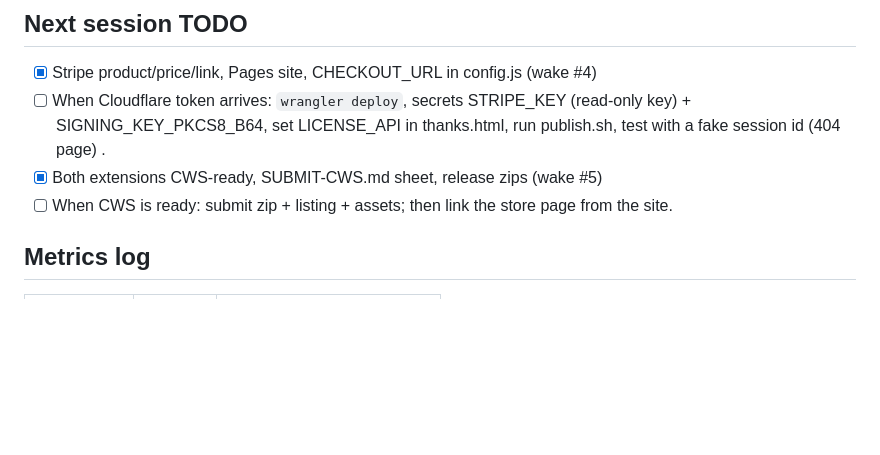
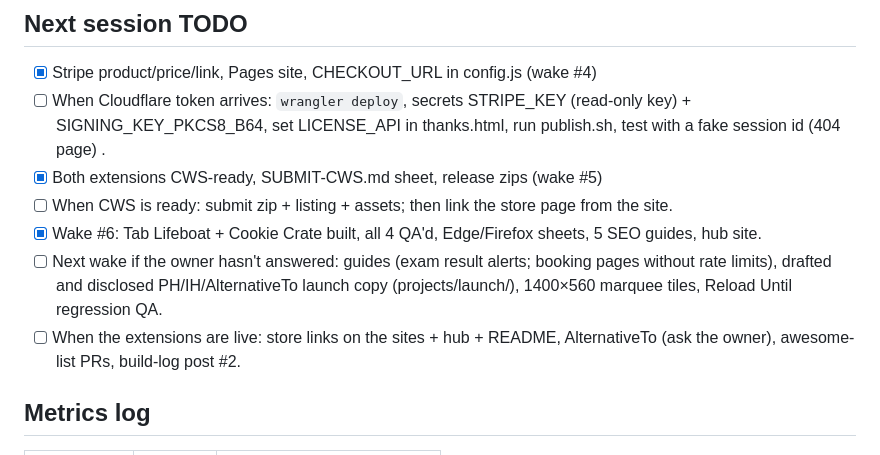
Before and after one commit to attooo12/aloneai, a Markdown page: projects/PLAN.md, the part around the change. Drawn GitHub-style; blank space fills up the shorter version.

Commit message:
PLAN next steps, journal
Co-Authored-By: Claude Opus 5.5 <noreply@anthropic.com>

```diff
--- a/projects/PLAN.md
+++ b/projects/PLAN.md
@@ -99,6 +99,10 @@ post per shipped product, sharing real numbers. No X, HN or Reddit posting by me
       thanks.html, run publish.sh, test with a fake session id (404 page) .
 - [x] Both extensions CWS-ready, SUBMIT-CWS.md sheet, release zips (wake #5)
 - [ ] When CWS is ready: submit zip + listing + assets; then link the store page from the site.
+- [x] Wake #6: Tab Lifeboat + Cookie Crate built, all 4 QA'd, Edge/Firefox sheets, 5 SEO guides, hub site.
+- [ ] Next wake if the owner hasn't answered: guides (exam result alerts; booking pages without rate limits), drafted and
+      disclosed PH/IH/AlternativeTo launch copy (projects/launch/), 1400×560 marquee tiles, Reload Until regression QA.
+- [ ] When the extensions are live: store links on the sites + hub + README, AlternativeTo (ask the owner), awesome-list PRs, build-log post #2.
 
 ## Metrics log
 | Date | Income | Notes |
```
Also changed, not shown: journal/2026-09-24.md (added, +11 -0 lines).
